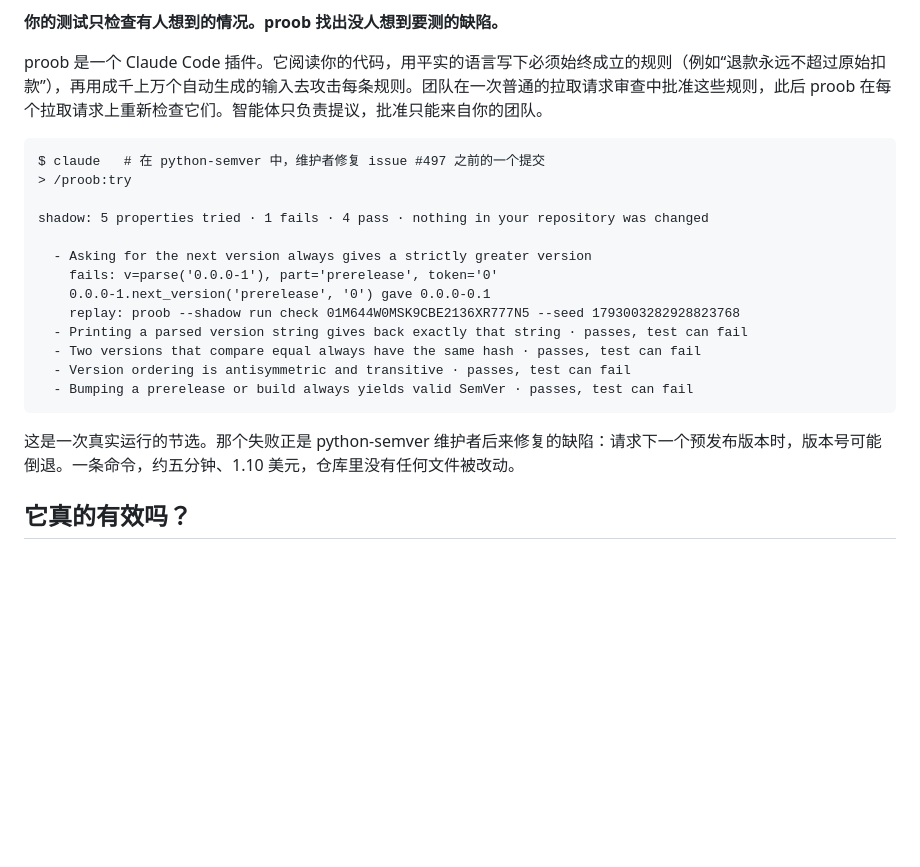
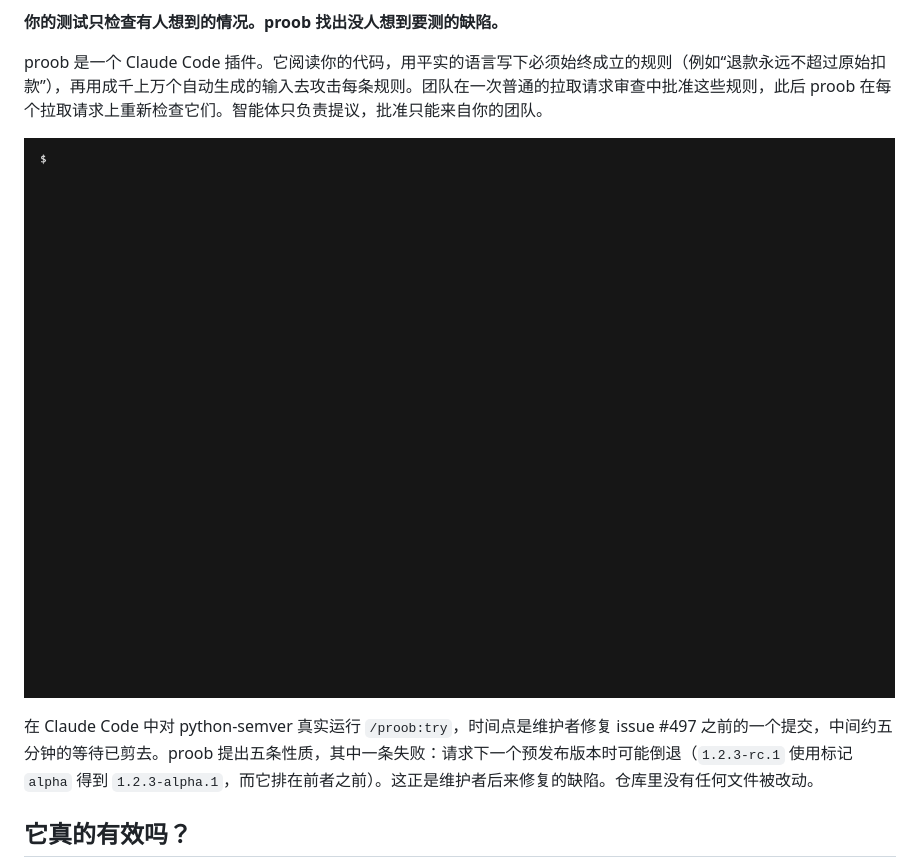
Before and after one commit to proob-ai/proob, a Markdown page: README.zh-CN.md, the part around one of its changes. Drawn GitHub-style; pictures changed too: docs/try.gif (added); blank space fills up the shorter version.

````diff
--- a/README.zh-CN.md
+++ b/README.zh-CN.md
@@ -10,23 +10,9 @@
 
 proob 是一个 Claude Code 插件。它阅读你的代码，用平实的语言写下必须始终成立的规则（例如“退款永远不超过原始扣款”），再用成千上万个自动生成的输入去攻击每条规则。团队在一次普通的拉取请求审查中批准这些规则，此后 proob 在每个拉取请求上重新检查它们。智能体只负责提议，批准只能来自你的团队。
 
-```text
-$ claude   # 在 python-semver 中，维护者修复 issue #497 之前的一个提交
-> /proob:try
+![在 Claude Code 中对 python-semver 运行 /proob:try：五条性质，其中一条因真实缺陷而失败](docs/try.gif)
 
-shadow: 5 properties tried · 1 fails · 4 pass · nothing in your repository was changed
-
-  - Asking for the next version always gives a strictly greater version
-    fails: v=parse('0.0.0-1'), part='prerelease', token='0'
-    0.0.0-1.next_version('prerelease', '0') gave 0.0.0-0.1
-    replay: proob --shadow run check 01M644W0MSK9CBE2136XR777N5 --seed 1793003282928823768
-  - Printing a parsed version string gives back exactly that string · passes, test can fail
-  - Two versions that compare equal always have the same hash · passes, test can fail
-  - Version ordering is antisymmetric and transitive · passes, test can fail
-  - Bumping a prerelease or build always yields valid SemVer · passes, test can fail
-```
-
-这是一次真实运行的节选。那个失败正是 python-semver 维护者后来修复的缺陷：请求下一个预发布版本时，版本号可能倒退。一条命令，约五分钟、1.10 美元，仓库里没有任何文件被改动。
+在 Claude Code 中对 python-semver 真实运行 `/proob:try`，时间点是维护者修复 issue #497 之前的一个提交，中间约五分钟的等待已剪去。proob 提出五条性质，其中一条失败：请求下一个预发布版本时可能倒退（`1.2.3-rc.1` 使用标记 `alpha` 得到 `1.2.3-alpha.1`，而它排在前者之前）。这正是维护者后来修复的缺陷。仓库里没有任何文件被改动。
 
 ## 它真的有效吗？
 
````
Also changed, not shown: other parts of README.zh-CN.md (+1 -1 lines), README.ja.md (+3 -17 lines), README.md (+2 -16 lines).
